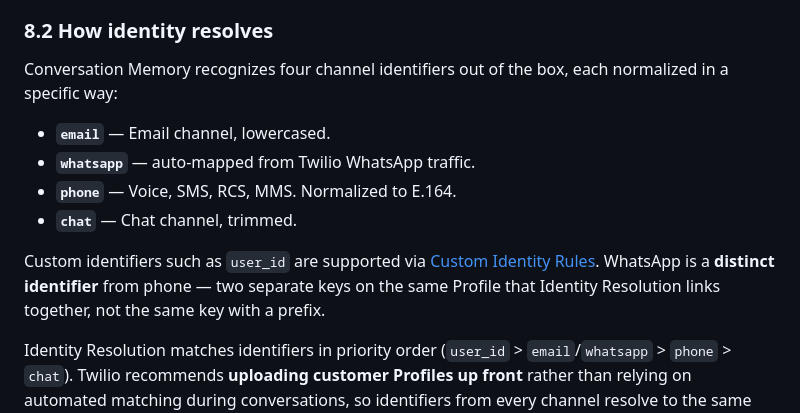
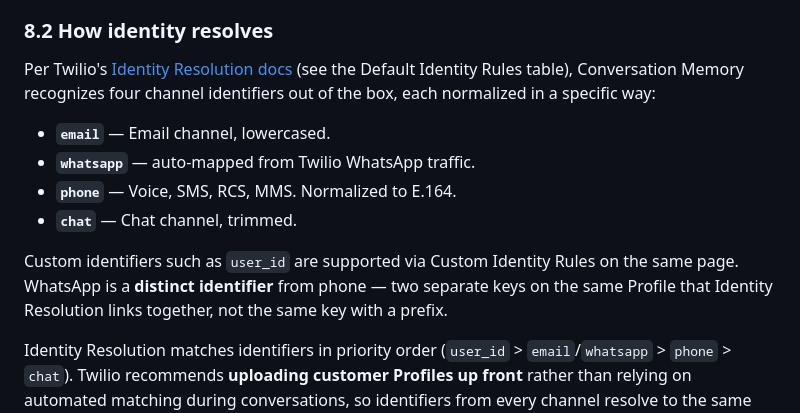
Before and after one commit to rbangueses/twilio-elevenlabs-whatsapp-messaging-flex, a Markdown page: README.md, the part around the change. GitHub-like rendering.

Commit message:
docs: cite Twilio Identity Resolution docs directly on the identifier list

```diff
--- a/README.md
+++ b/README.md
@@ -313,14 +313,14 @@ Twilio's [Conversation Memory](https://www.twilio.com/docs/conversations/memory)
 
 ### 8.2 How identity resolves
 
-Conversation Memory recognizes four channel identifiers out of the box, each normalized in a specific way:
+Per Twilio's [Identity Resolution docs](https://www.twilio.com/docs/conversations/memory/identity-resolution) (see the Default Identity Rules table), Conversation Memory recognizes four channel identifiers out of the box, each normalized in a specific way:
 
 - **`email`** — Email channel, lowercased.
 - **`whatsapp`** — auto-mapped from Twilio WhatsApp traffic.
 - **`phone`** — Voice, SMS, RCS, MMS. Normalized to E.164.
 - **`chat`** — Chat channel, trimmed.
 
-Custom identifiers such as `user_id` are supported via [Custom Identity Rules](https://www.twilio.com/docs/conversations/memory/identity-resolution). WhatsApp is a **distinct identifier** from phone — two separate keys on the same Profile that Identity Resolution links together, not the same key with a prefix.
+Custom identifiers such as `user_id` are supported via Custom Identity Rules on the same page. WhatsApp is a **distinct identifier** from phone — two separate keys on the same Profile that Identity Resolution links together, not the same key with a prefix.
 
 Identity Resolution matches identifiers in priority order (`user_id` > `email`/`whatsapp` > `phone` > `chat`). Twilio recommends **uploading customer Profiles up front** rather than relying on automated matching during conversations, so identifiers from every channel resolve to the same Profile from day one.
 
```
